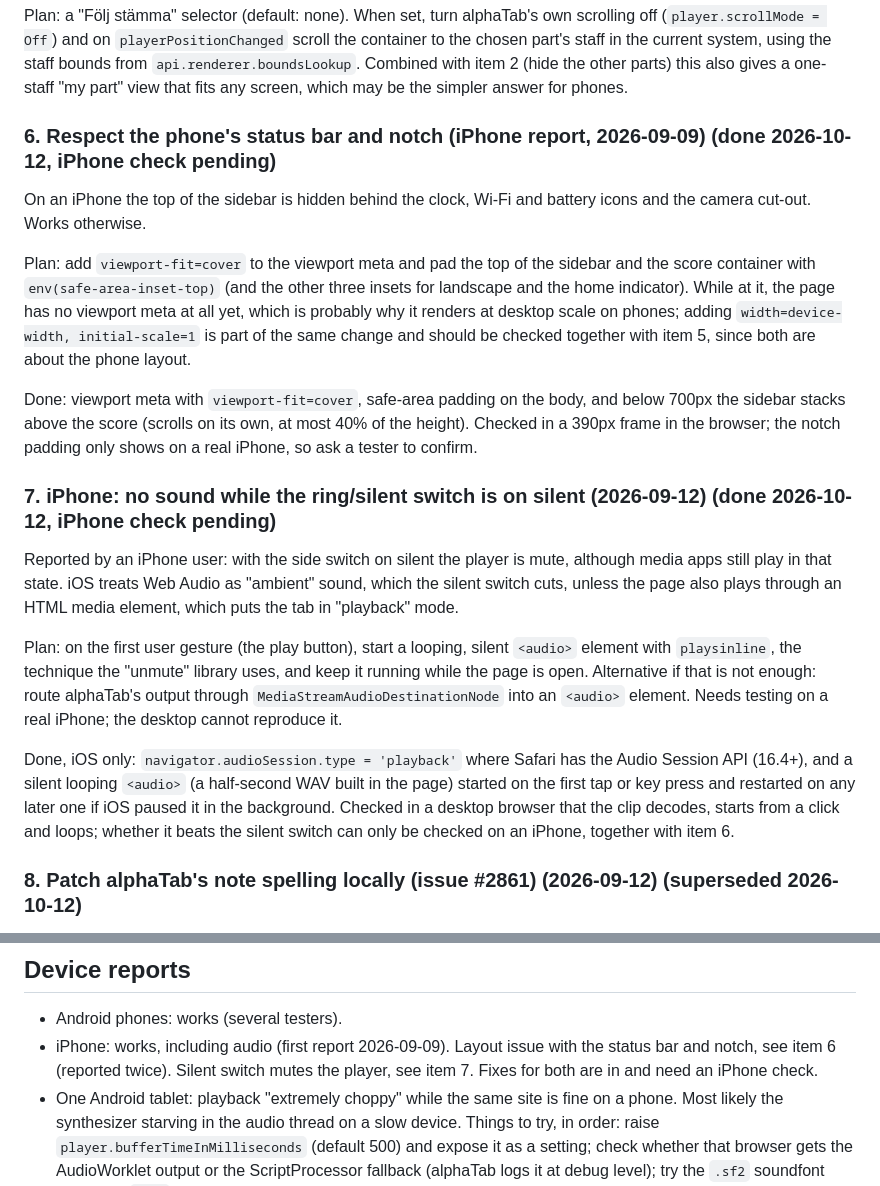
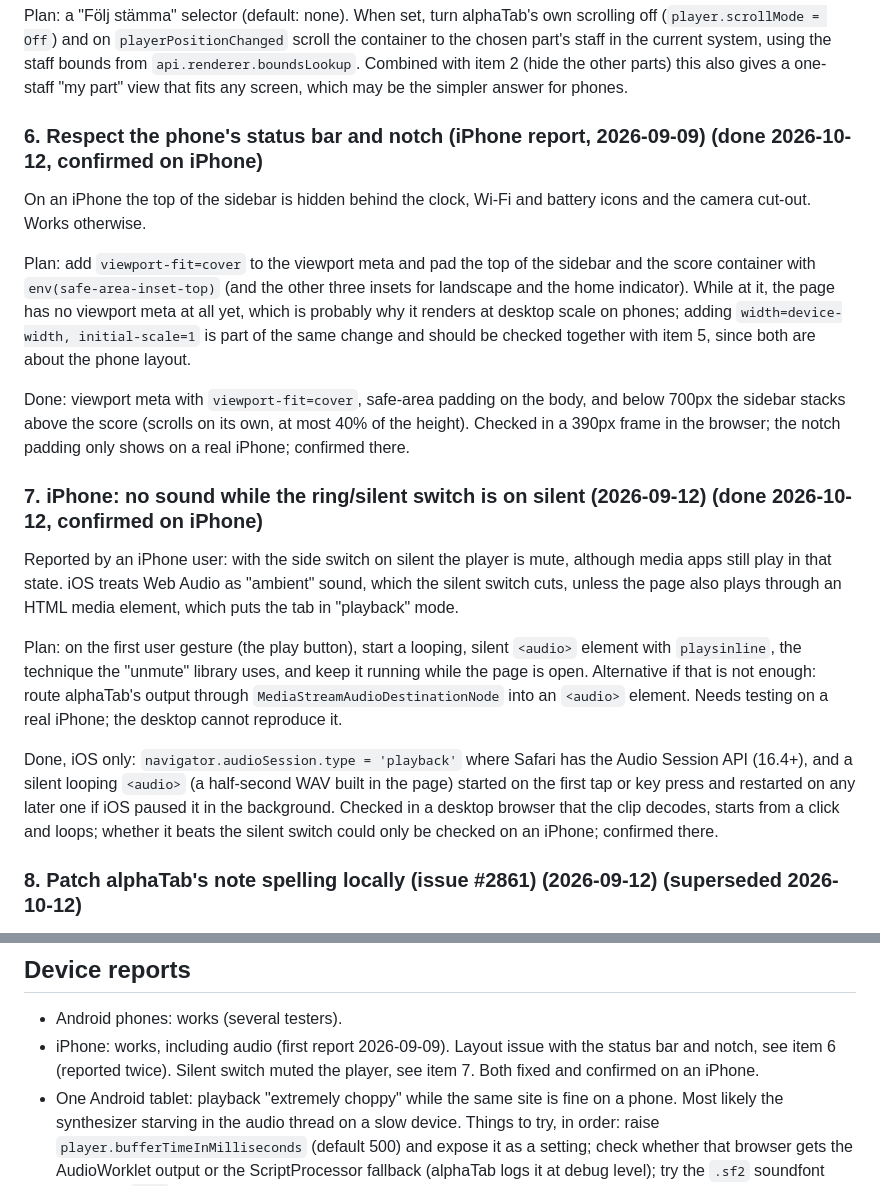
Before and after one commit to gabbe/tkkspelare, a Markdown page: BACKLOG.md, 2 parts joined by grey strips. Rendered like a GitHub page.

Commit message:
Backlog: notch (6) and silent switch (7) confirmed on iPhone
Co-Authored-By: Claude Opus 5.5 <noreply@anthropic.com>

```diff
--- a/BACKLOG.md
+++ b/BACKLOG.md
@@ -57,7 +57,7 @@ staff bounds from `api.renderer.boundsLookup`. Combined with item 2 (hide the
 other parts) this also gives a one-staff "my part" view that fits any screen,
 which may be the simpler answer for phones.
 
-### 6. Respect the phone's status bar and notch (iPhone report, 2026-09-09) (done 2026-10-12, iPhone check pending)
+### 6. Respect the phone's status bar and notch (iPhone report, 2026-09-09) (done 2026-10-12, confirmed on iPhone)
 
 On an iPhone the top of the sidebar is hidden behind the clock, Wi-Fi and
 battery icons and the camera cut-out. Works otherwise.
@@ -73,9 +73,9 @@ phone layout.
 Done: viewport meta with `viewport-fit=cover`, safe-area padding on the body,
 and below 700px the sidebar stacks above the score (scrolls on its own, at most
 40% of the height). Checked in a 390px frame in the browser; the notch padding
-only shows on a real iPhone, so ask a tester to confirm.
+only shows on a real iPhone; confirmed there.
 
-### 7. iPhone: no sound while the ring/silent switch is on silent (2026-09-12) (done 2026-10-12, iPhone check pending)
+### 7. iPhone: no sound while the ring/silent switch is on silent (2026-09-12) (done 2026-10-12, confirmed on iPhone)
 
 Reported by an iPhone user: with the side switch on silent the player is mute,
 although media apps still play in that state. iOS treats Web Audio as
@@ -94,7 +94,7 @@ Audio Session API (16.4+), and a silent looping `<audio>` (a half-second WAV
 built in the page) started on the first tap or key press and restarted on any
 later one if iOS paused it in the background. Checked in a desktop browser that
 the clip decodes, starts from a click and loops; whether it beats the silent
-switch can only be checked on an iPhone, together with item 6.
+switch could only be checked on an iPhone; confirmed there.
 
 ### 8. Patch alphaTab's note spelling locally (issue #2861) (2026-09-12) (superseded 2026-10-12)
 
@@ -139,8 +139,8 @@ does not step through songs; pasting a song link into an open tab switches to it
 
 - Android phones: works (several testers).
 - iPhone: works, including audio (first report 2026-09-09). Layout issue with
-  the status bar and notch, see item 6 (reported twice). Silent switch mutes
-  the player, see item 7. Fixes for both are in and need an iPhone check.
+  the status bar and notch, see item 6 (reported twice). Silent switch muted
+  the player, see item 7. Both fixed and confirmed on an iPhone.
 - One Android tablet: playback "extremely choppy" while the same site is fine
   on a phone. Most likely the synthesizer starving in the audio thread on a
   slow device. Things to try, in order: raise `player.bufferTimeInMilliseconds`
```
